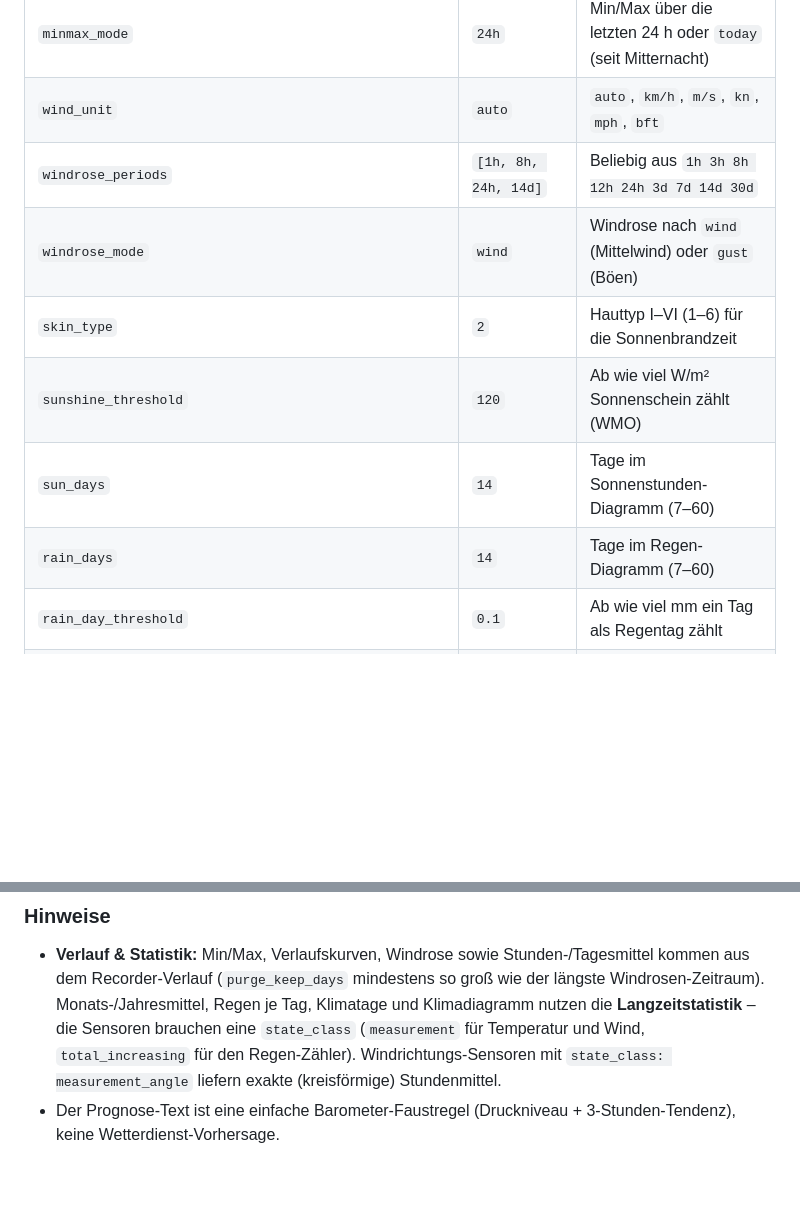
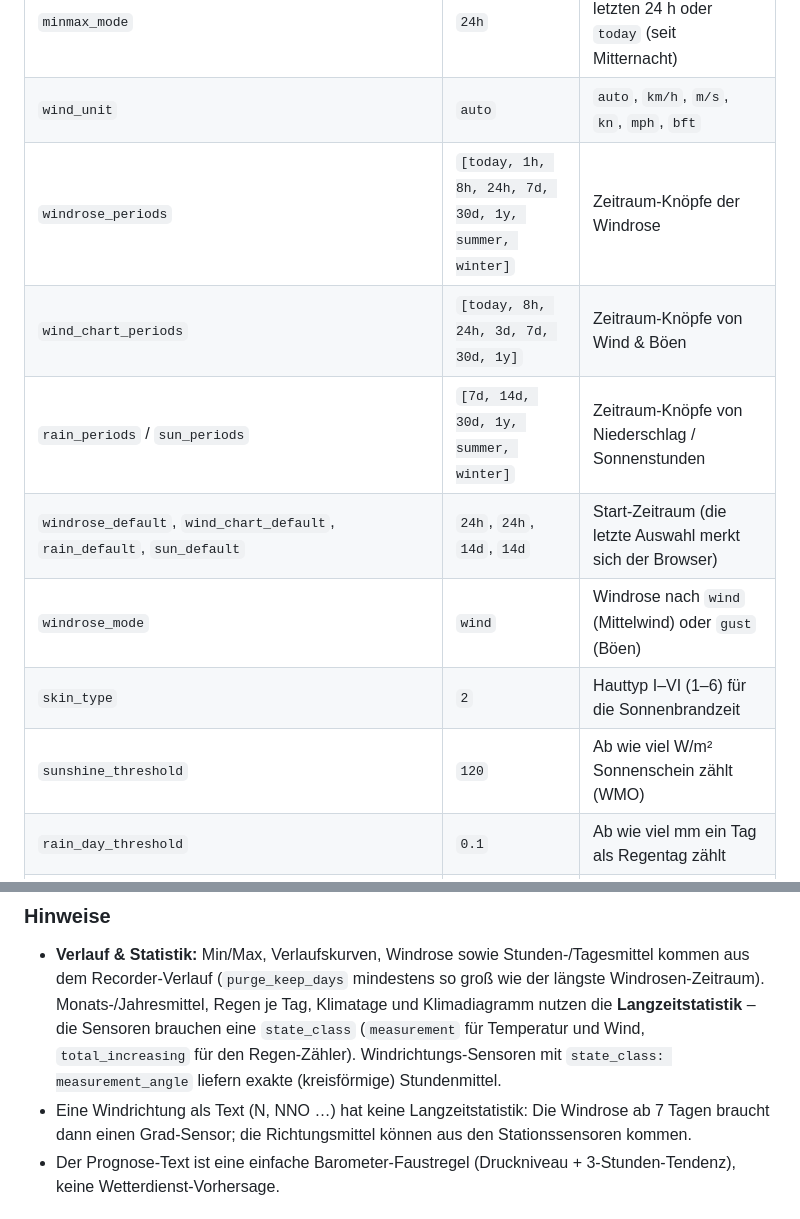
Before and after one commit to muhkuh666/thor-weather-card, a Markdown page: README.de.md, 2 parts joined by grey strips. GitHub-like rendering; blank space fills up the shorter version.

```diff
--- a/README.de.md
+++ b/README.de.md
@@ -145,12 +153,13 @@ image_opacity: 0.55
 | `show_hero`, `show_gauges`, `show_temps`, `show_uv`, `show_compass`, `show_wind_averages`, `show_windrose`, `show_wind_values`, `show_gust_chart`, `show_sun_arc`, `show_sun_uv`, `show_radiation`, `show_sun_chart`, `show_rain`, `show_rain_chart`, `show_climate_days`, `show_climate_chart` | `true` | Einzelne Bereiche ein-/ausblenden |
 | `minmax_mode` | `24h` | Min/Max über die letzten 24 h oder `today` (seit Mitternacht) |
 | `wind_unit` | `auto` | `auto`, `km/h`, `m/s`, `kn`, `mph`, `bft` |
-| `windrose_periods` | `[1h, 8h, 24h, 14d]` | Beliebig aus `1h 3h 8h 12h 24h 3d 7d 14d 30d` |
+| `windrose_periods` | `[today, 1h, 8h, 24h, 7d, 30d, 1y, summer, winter]` | Zeitraum-Knöpfe der Windrose |
+| `wind_chart_periods` | `[today, 8h, 24h, 3d, 7d, 30d, 1y]` | Zeitraum-Knöpfe von Wind & Böen |
+| `rain_periods` / `sun_periods` | `[7d, 14d, 30d, 1y, summer, winter]` | Zeitraum-Knöpfe von Niederschlag / Sonnenstunden |
+| `windrose_default`, `wind_chart_default`, `rain_default`, `sun_default` | `24h`, `24h`, `14d`, `14d` | Start-Zeitraum (die letzte Auswahl merkt sich der Browser) |
 | `windrose_mode` | `wind` | Windrose nach `wind` (Mittelwind) oder `gust` (Böen) |
 | `skin_type` | `2` | Hauttyp I–VI (1–6) für die Sonnenbrandzeit |
 | `sunshine_threshold` | `120` | Ab wie viel W/m² Sonnenschein zählt (WMO) |
-| `sun_days` | `14` | Tage im Sonnenstunden-Diagramm (7–60) |
-| `rain_days` | `14` | Tage im Regen-Diagramm (7–60) |
 | `rain_day_threshold` | `0.1` | Ab wie viel mm ein Tag als Regentag zählt |
 | `pressure_offset` | `0` | hPa, die zum Messwert addiert werden (Höhenkorrektur) |
 | `temp_gauge_min` / `temp_gauge_max` | `-25` / `40` | Skala des Temperatur-Instruments (°C) |
@@ -160,6 +169,7 @@ image_opacity: 0.55
 
 ### Hinweise
 - **Verlauf & Statistik:** Min/Max, Verlaufskurven, Windrose sowie Stunden-/Tagesmittel kommen aus dem Recorder-Verlauf (`purge_keep_days` mindestens so groß wie der längste Windrosen-Zeitraum). Monats-/Jahresmittel, Regen je Tag, Klimatage und Klimadiagramm nutzen die **Langzeitstatistik** – die Sensoren brauchen eine `state_class` (`measurement` für Temperatur und Wind, `total_increasing` für den Regen-Zähler). Windrichtungs-Sensoren mit `state_class: measurement_angle` liefern exakte (kreisförmige) Stundenmittel.
+- Eine Windrichtung als Text (N, NNO …) hat keine Langzeitstatistik: Die Windrose ab 7 Tagen braucht dann einen Grad-Sensor; die Richtungsmittel können aus den Stationssensoren kommen.
 - Der Prognose-Text ist eine einfache Barometer-Faustregel (Druckniveau + 3-Stunden-Tendenz), keine Wetterdienst-Vorhersage.
 
 ## Unterstützung
```
Also changed, not shown: other parts of README.de.md (+9 -1 lines), README.md (+14 -4 lines), images/rain.png, images/sun.png, images/wind.png, 1 other file.
